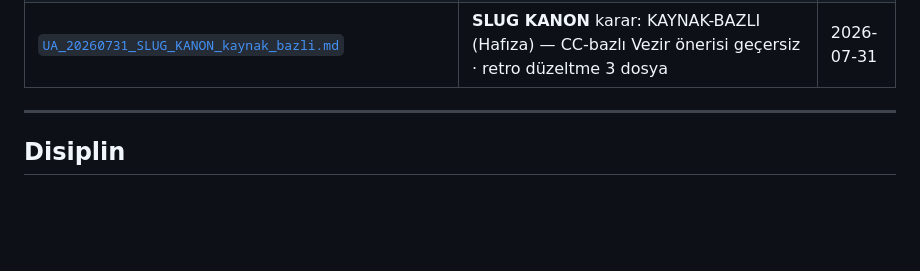
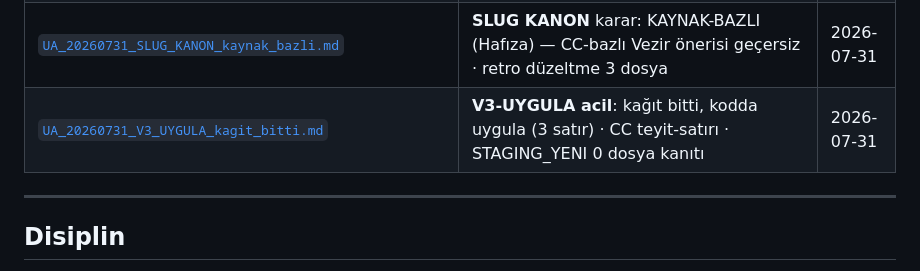
Before and after one commit to e-misara/tradia-beykoz, a Markdown page: README.md, the part around the change. Rendered like a GitHub page; blank space fills up the shorter version.

```diff
--- a/README.md
+++ b/README.md
@@ -342,6 +342,7 @@
 | [`UA_20260731_UCLU_GENISLEME_cron_sirasi.md`](dagitim/UA_20260731_UCLU_GENISLEME_cron_sirasi.md) | **ÜÇLÜ-GENİŞLEME + CRON**: Tic:00 · Analiz:20 · Pazarlama:40 · STAGING_YENI'ye yaz · DB-lock önleme · 442K tez potansiyeli | 2026-07-31 |
 | [`UA_20260731_GENEL_KONTROL_17_00.md`](dagitim/UA_20260731_GENEL_KONTROL_17_00.md) | **GENEL-KONTROL** 17:00: havuz 922K (+35K/sa, 1M için 2sa) · 5/7 CC 🟢 · STAGING_YENI kuruldu ama BOŞ (v3 adopsiyon bekliyor) · primer-monitor rc=120 🔴 | 2026-07-31 |
 | [`UA_20260731_SLUG_KANON_kaynak_bazli.md`](dagitim/UA_20260731_SLUG_KANON_kaynak_bazli.md) | **SLUG KANON** karar: KAYNAK-BAZLI (Hafıza) — CC-bazlı Vezir önerisi geçersiz · retro düzeltme 3 dosya | 2026-07-31 |
+| [`UA_20260731_V3_UYGULA_kagit_bitti.md`](dagitim/UA_20260731_V3_UYGULA_kagit_bitti.md) | **V3-UYGULA acil**: kağıt bitti, kodda uygula (3 satır) · CC teyit-satırı · STAGING_YENI 0 dosya kanıtı | 2026-07-31 |
 
 ---
 ## Disiplin
```
Also changed, not shown: dagitim/UA_20260731_V3_UYGULA_kagit_bitti.md (added, +121 -0 lines).
